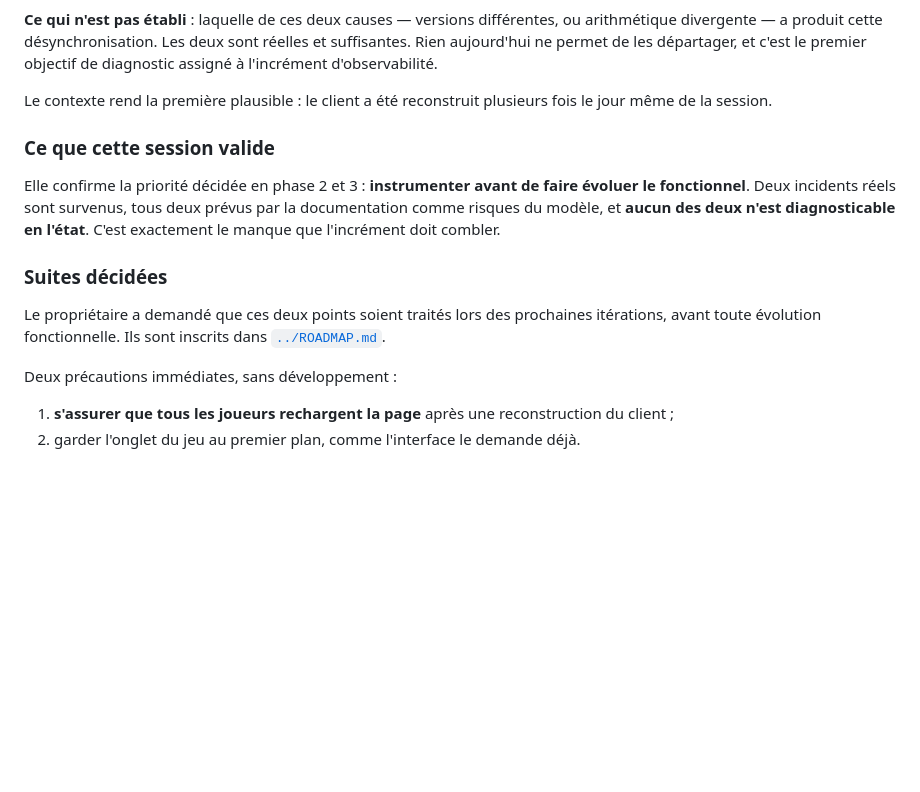
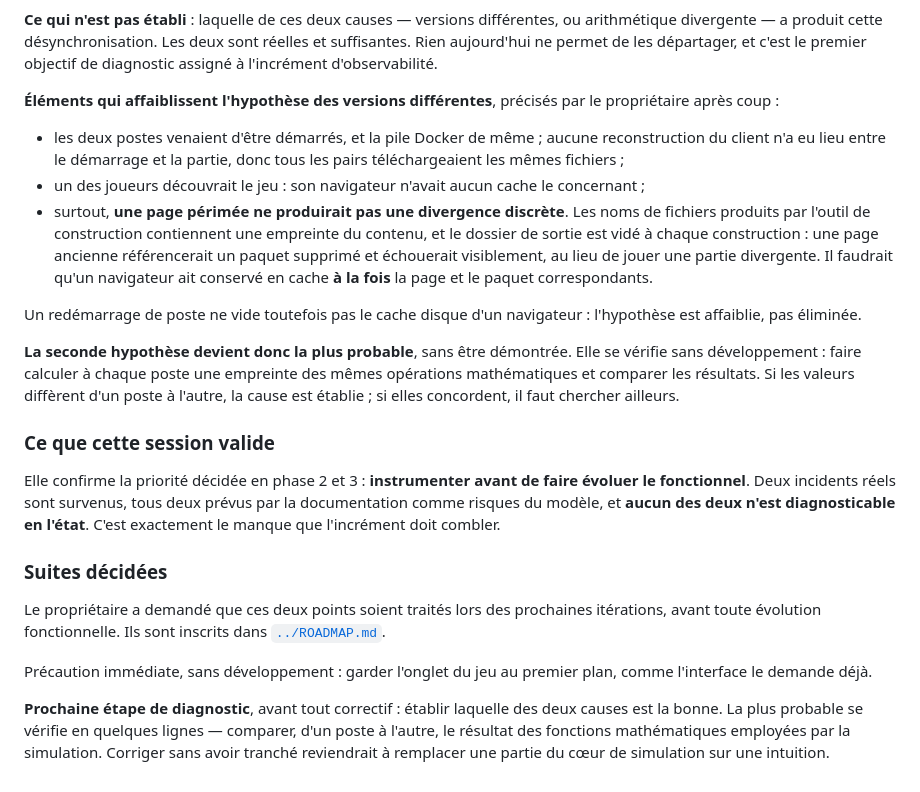
Before and after one commit to Gayar78/village-survivor, a Markdown page: docs/feedback.md, the part around the change. GitHub-like rendering; blank space fills up the shorter version.

Commit message:
docs: affaiblit l'hypothèse des versions différentes après précision du terrain
Le propriétaire précise que les deux postes venaient d'être démarrés, que la
pile Docker aussi, et qu'aucune reconstruction n'a eu lieu entre le démarrage et
la partie.

S'y ajoute un raisonnement qui va dans le même sens : les noms de fichiers
produits par l'outil de construction contiennent une empreinte du contenu et le
dossier de sortie est vidé à chaque build. Une page périmée référencerait donc un
paquet supprimé et échouerait visiblement, au lieu de jouer une partie
divergente. Il faudrait qu'un navigateur ait gardé en cache à la fois la page et
le paquet.

L'hypothèse est affaiblie, pas éliminée : un redémarrage de poste ne vide pas le
cache disque d'un navigateur. La seconde hypothèse — fonctions mathématiques
approximées différemment selon le moteur — devient la plus probable sans être
démontrée, et se vérifie sans développement.

Retire en conséquence le conseil de rechargement, devenu sans objet.

Co-Authored-By: Claude Opus 5 <noreply@anthropic.com>

```diff
--- a/docs/feedback.md
+++ b/docs/feedback.md
@@ -55,8 +55,26 @@ divergente — a produit cette désynchronisation. Les deux sont réelles et suf
 aujourd'hui ne permet de les départager, et c'est le premier objectif de diagnostic assigné à
 l'incrément d'observabilité.
 
-Le contexte rend la première plausible : le client a été reconstruit plusieurs fois le jour même
-de la session.
+**Éléments qui affaiblissent l'hypothèse des versions différentes**, précisés par le propriétaire
+après coup :
+
+- les deux postes venaient d'être démarrés, et la pile Docker de même ; aucune reconstruction du
+  client n'a eu lieu entre le démarrage et la partie, donc tous les pairs téléchargeaient les
+  mêmes fichiers ;
+- un des joueurs découvrait le jeu : son navigateur n'avait aucun cache le concernant ;
+- surtout, **une page périmée ne produirait pas une divergence discrète**. Les noms de fichiers
+  produits par l'outil de construction contiennent une empreinte du contenu, et le dossier de
+  sortie est vidé à chaque construction : une page ancienne référencerait un paquet supprimé et
+  échouerait visiblement, au lieu de jouer une partie divergente. Il faudrait qu'un navigateur
+  ait conservé en cache **à la fois** la page et le paquet correspondants.
+
+Un redémarrage de poste ne vide toutefois pas le cache disque d'un navigateur : l'hypothèse est
+affaiblie, pas éliminée.
+
+**La seconde hypothèse devient donc la plus probable**, sans être démontrée. Elle se vérifie sans
+développement : faire calculer à chaque poste une empreinte des mêmes opérations mathématiques
+et comparer les résultats. Si les valeurs diffèrent d'un poste à l'autre, la cause est établie ;
+si elles concordent, il faut chercher ailleurs.
 
 ### Ce que cette session valide
 
@@ -70,7 +88,10 @@ manque que l'incrément doit combler.
 Le propriétaire a demandé que ces deux points soient traités lors des prochaines itérations,
 avant toute évolution fonctionnelle. Ils sont inscrits dans [`../ROADMAP.md`](../ROADMAP.md).
 
-Deux précautions immédiates, sans développement :
+Précaution immédiate, sans développement : garder l'onglet du jeu au premier plan, comme
+l'interface le demande déjà.
 
-1. **s'assurer que tous les joueurs rechargent la page** après une reconstruction du client ;
-2. garder l'onglet du jeu au premier plan, comme l'interface le demande déjà.
+**Prochaine étape de diagnostic**, avant tout correctif : établir laquelle des deux causes est
+la bonne. La plus probable se vérifie en quelques lignes — comparer, d'un poste à l'autre, le
+résultat des fonctions mathématiques employées par la simulation. Corriger sans avoir tranché
+reviendrait à remplacer une partie du cœur de simulation sur une intuition.
```
